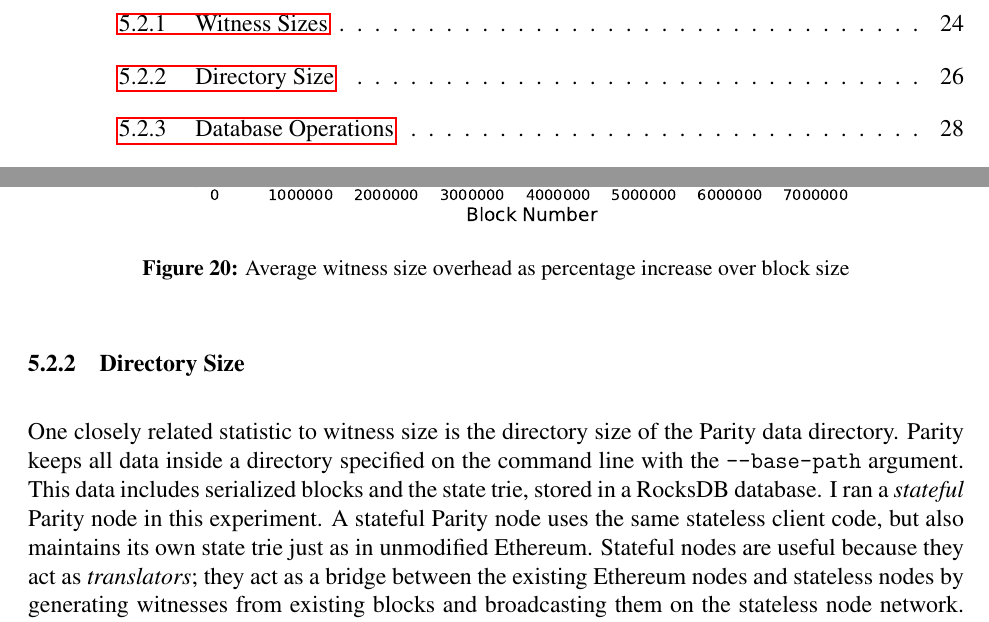
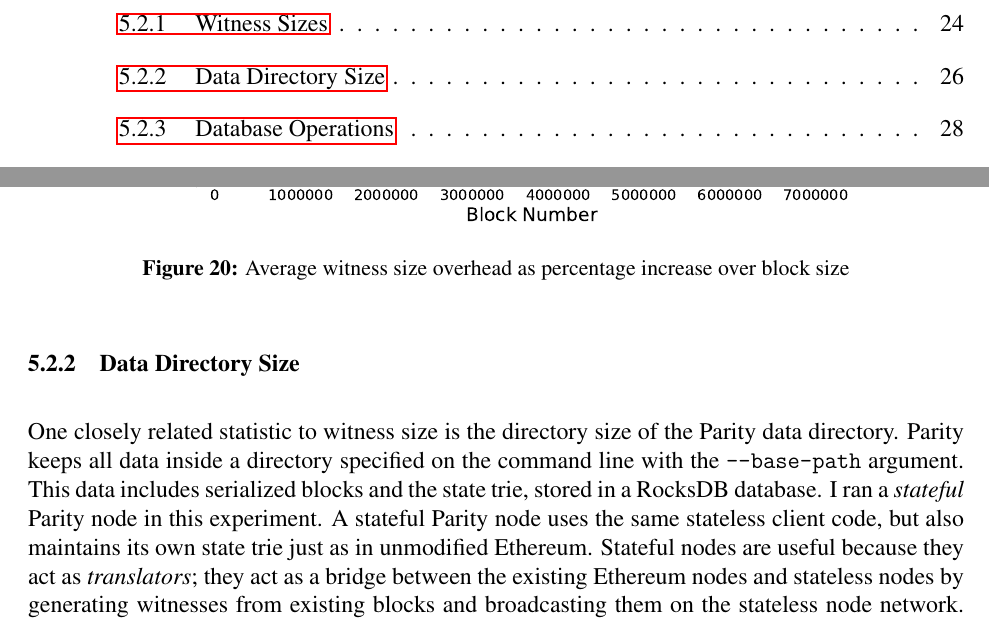
Before and after one commit to souvik1997/thesis, a LaTeX document (latex/main.tex): two parts of pages 3 and 26 of 34, joined at a grey line, cut so that both start at the same text. Compiled offline with pdfLaTeX.

Commit message:
Rename directory size section

```diff
--- a/latex/main.tex
+++ b/latex/main.tex
@@ -639,7 +639,7 @@ One important detail to note is that the witness size is \emph{much} larger than
 \end{figure}
 
 
-\subsubsection{Directory Size}
+\subsubsection{Data Directory Size}
 
 One closely related statistic to witness size is the directory size of the Parity data directory. Parity keeps all data inside a directory specified on the command line with the \texttt{--base-path} argument. This data includes serialized blocks and the state trie, stored in a RocksDB database. I ran a \emph{stateful} Parity node in this experiment. A stateful Parity node uses the same stateless client code, but also maintains its own state trie just as in unmodified Ethereum. Stateful nodes are useful because they act as \emph{translators}; they act as a bridge between the existing Ethereum nodes and stateless nodes by generating witnesses from existing blocks and broadcasting them on the stateless node network. The disk space required for stateful nodes is significantly larger than the space required for an unmodified Parity node, as shown in Figure~\ref{fig:ondisksize}.
 
```
